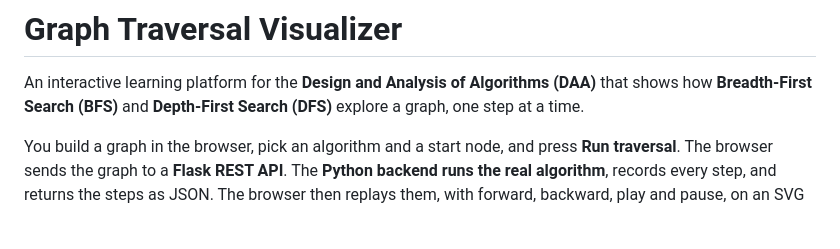
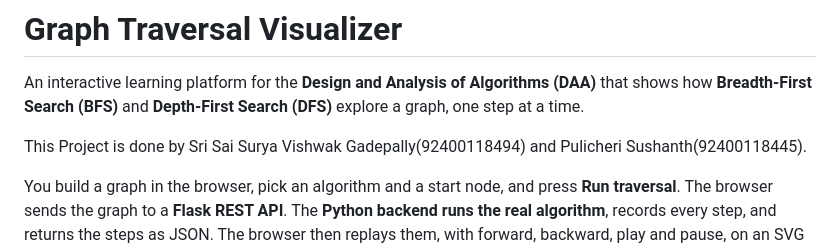
Before and after one commit to vishwak-apk/graph-traversal-visualizer, a Markdown page: README.md, the part around the change. Rendered like a GitHub page; blank space fills up the shorter version.

Commit message:
Update README with project contributors
Added project contributors to the README file.

```diff
--- a/README.md
+++ b/README.md
@@ -1,6 +1,8 @@
 # Graph Traversal Visualizer
 
 An interactive learning platform for the **Design and Analysis of Algorithms (DAA)** that shows how **Breadth-First Search (BFS)** and **Depth-First Search (DFS)** explore a graph, one step at a time.
+
+This Project is done by Sri Sai Surya Vishwak Gadepally(92400118494) and Pulicheri Sushanth(92400118445).
 
 You build a graph in the browser, pick an algorithm and a start node, and press **Run traversal**. The browser sends the graph to a **Flask REST API**. The **Python backend runs the real algorithm**, records every step, and returns the steps as JSON. The browser then replays them, with forward, backward, play and pause, on an SVG canvas.
 
```
